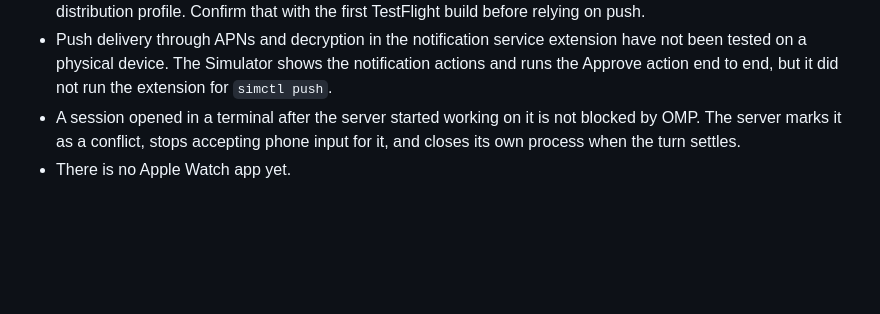
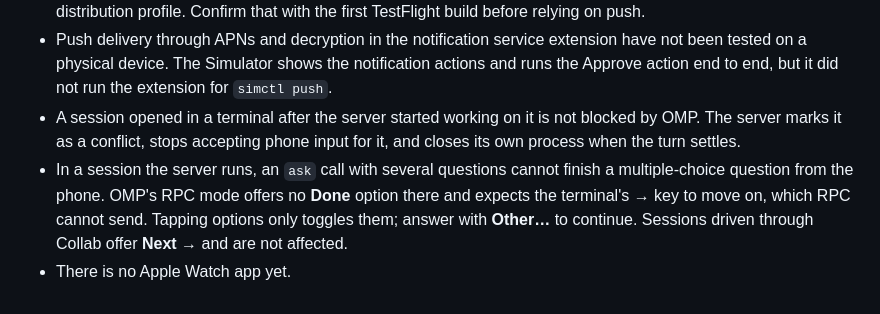
Before and after one commit to heyskylark/omp-mobile, a Markdown page: README.md, the part around the change. GitHub-like rendering; blank space fills up the shorter version.

Commit message:
Document the RPC multi-select ask limitation
In server-run sessions OMP offers no Done option for a multiple-choice question inside a multi-question ask and expects the terminal right-arrow key, which RPC cannot send.

```diff
--- a/README.md
+++ b/README.md
@@ -266,4 +266,5 @@ The Simulator has no camera. To pair it, copy the pairing link from the menu bar
 - `scripts/testflight.sh` has not been run yet, because it needs your Apple and Expo accounts. The app config sets `aps-environment` to `development`, and App Store export is expected to switch it to `production` from the distribution profile. Confirm that with the first TestFlight build before relying on push.
 - Push delivery through APNs and decryption in the notification service extension have not been tested on a physical device. The Simulator shows the notification actions and runs the Approve action end to end, but it did not run the extension for `simctl push`.
 - A session opened in a terminal after the server started working on it is not blocked by OMP. The server marks it as a conflict, stops accepting phone input for it, and closes its own process when the turn settles.
+- In a session the server runs, an `ask` call with several questions cannot finish a multiple-choice question from the phone. OMP's RPC mode offers no **Done** option there and expects the terminal's → key to move on, which RPC cannot send. Tapping options only toggles them; answer with **Other…** to continue. Sessions driven through Collab offer **Next →** and are not affected.
 - There is no Apple Watch app yet.
```
